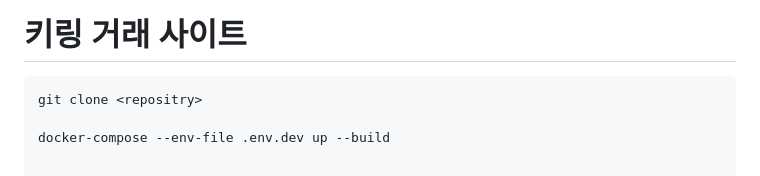
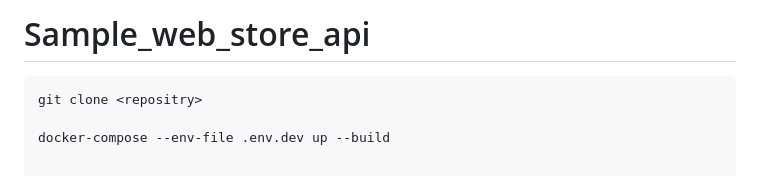
Before and after one commit to HyoungSooo/pay_test_api, a Markdown page: README.md, the part around the change. Drawn GitHub-style.

````diff
--- a/README.md
+++ b/README.md
@@ -1,4 +1,4 @@
-# 키링 거래 사이트
+# Sample_web_store_api
 
 ```shell
 git clone <repositry>
````
